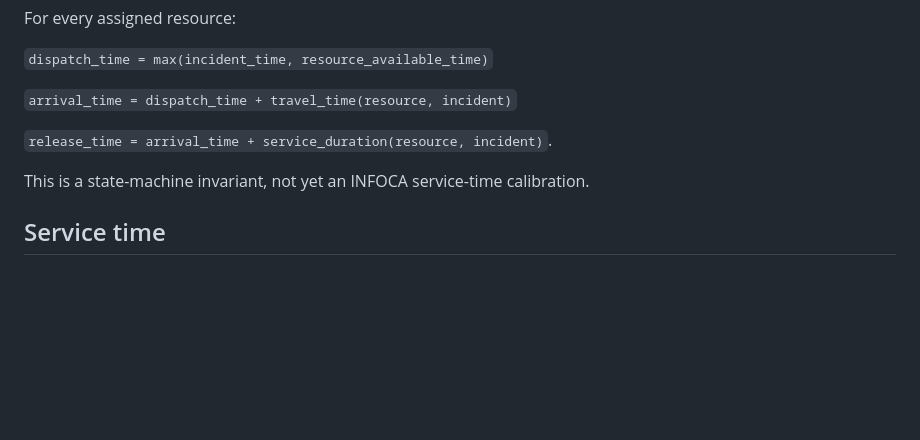
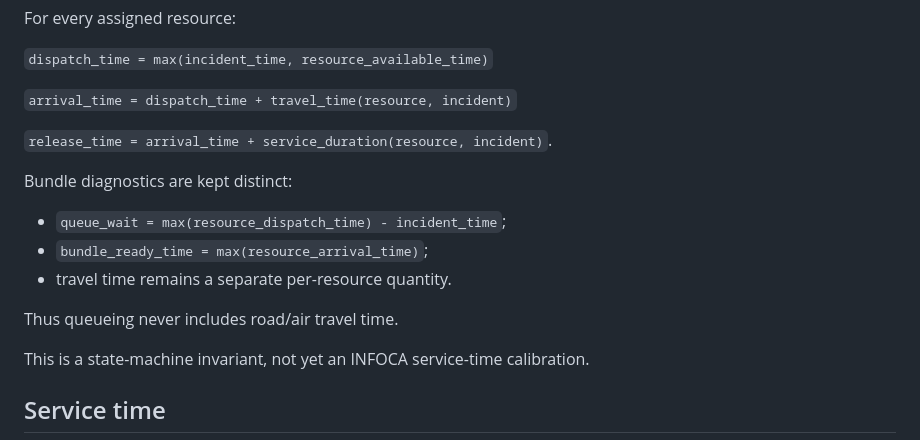
Before and after one commit to webtilians/ecodispatch, a Markdown page: docs/operational-replay-v1.7.2a-design.md, the part around the change. Rendered like a GitHub page; blank space fills up the shorter version.

Commit message:
v1.7.2a: define queue and bundle-ready semantics

```diff
--- a/docs/operational-replay-v1.7.2a-design.md
+++ b/docs/operational-replay-v1.7.2a-design.md
@@ -84,6 +84,14 @@ For every assigned resource:
 
 `release_time = arrival_time + service_duration(resource, incident)`.
 
+Bundle diagnostics are kept distinct:
+
+- `queue_wait = max(resource_dispatch_time) - incident_time`;
+- `bundle_ready_time = max(resource_arrival_time)`;
+- travel time remains a separate per-resource quantity.
+
+Thus queueing never includes road/air travel time.
+
 This is a state-machine invariant, not yet an INFOCA service-time calibration.
 
 ## Service time
```
